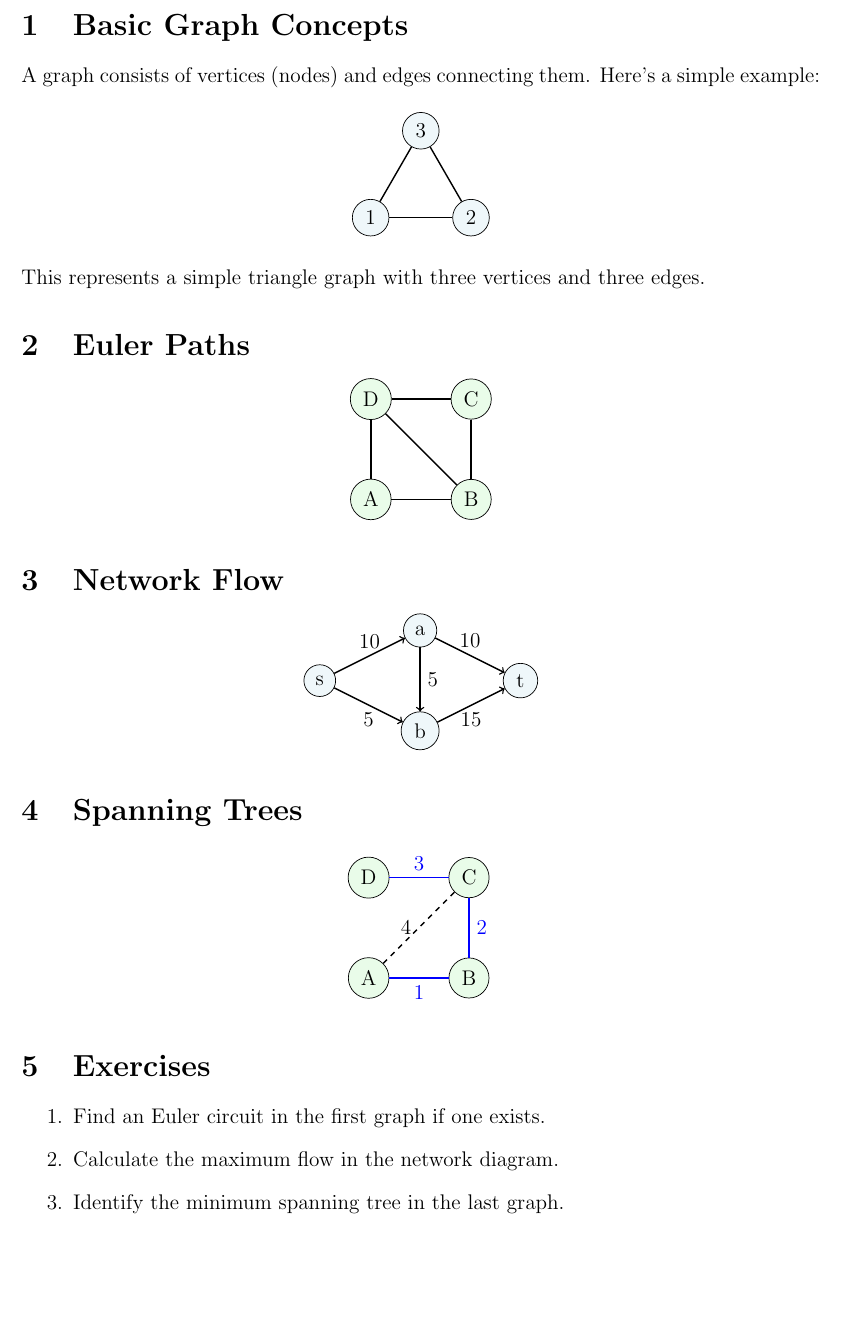
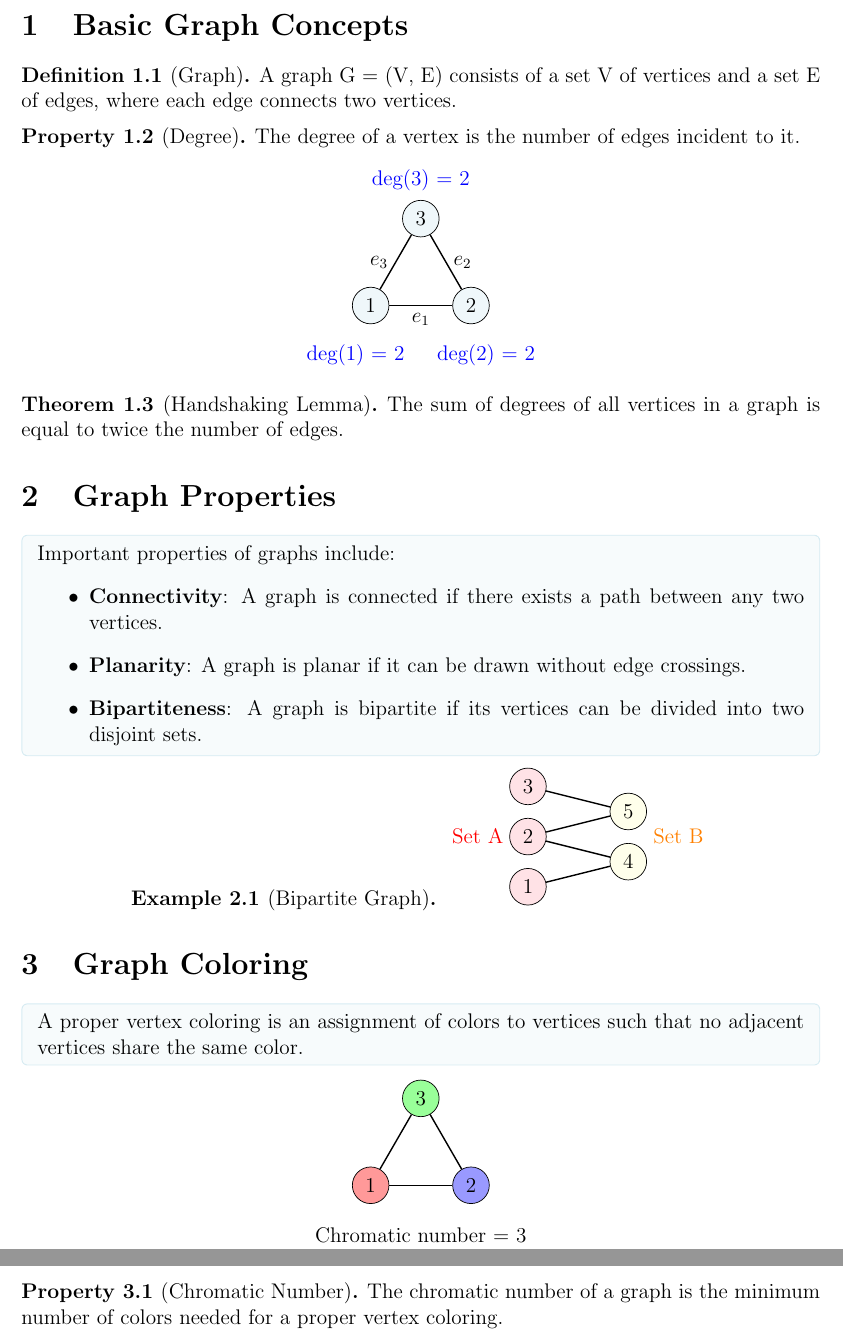
Before and after one commit to ashita0801/Graph-Theory-Latex, a LaTeX paper (main.tex): part of page 2 of 2 before the commit and two parts of pages 2 and 3 of 3 after it, the two joined at a grey line, cut so that both start at the same text, the shorter picture padded with empty space. Compiled offline with pdfLaTeX.

Commit message:
updates pdf with more features

```diff
--- a/main.tex
+++ b/main.tex
@@ -6,6 +6,8 @@
 \usepackage{geometry}
 \usepackage{xcolor}
 \usepackage{hyperref}
+\usepackage[most]{tcolorbox}  % Added 'most' option
+\usepackage{amsthm}
 
 % Set page geometry
 \geometry{margin=1in}
@@ -38,77 +64,96 @@ This document provides visual representations of fundamental graph theory concep
 \section{Basic Graph Concepts}
 
-A graph consists of vertices (nodes) and edges connecting them. Here's a simple example:
+\begin{definition}[Graph]
+A graph G = (V, E) consists of a set V of vertices and a set E of edges, where each edge connects two vertices.
+\end{definition}
+
+\begin{property}[Degree]
+The degree of a vertex is the number of edges incident to it.
+\end{property}
 
 \begin{center}
 \begin{tikzpicture}
-    % Create vertices
+    % Create vertices with labels and degrees
     \node[draw, circle, fill=lightblue!20] (A) at (0,0) {1};
     \node[draw, circle, fill=lightblue!20] (B) at (2,0) {2};
     \node[draw, circle, fill=lightblue!20] (C) at (1,1.732) {3};
+
+    % Draw edges with labels
+    \draw[thick] (A) -- node[below] {$e_1$} (B);
+    \draw[thick] (B) -- node[right] {$e_2$} (C);
+    \draw[thick] (C) -- node[left] {$e_3$} (A);
+
+    % Add degree annotations
+    \node[text=blue] at (-0.3,-1) {deg(1) = 2};
+    \node[text=blue] at (2.3,-1) {deg(2) = 2};
+    \node[text=blue] at (1,2.5) {deg(3) = 2};
+\end{tikzpicture}
+\end{center}
+
+\begin{theorem}[Handshaking Lemma]
+The sum of degrees of all vertices in a graph is equal to twice the number of edges.
+\end{theorem}
+
+\section{Graph Properties}
+
+\begin{tcolorbox}[theorembox]
+Important properties of graphs include:
+\begin{itemize}
+    \item \textbf{Connectivity}: A graph is connected if there exists a path between any two vertices.
+    \item \textbf{Planarity}: A graph is planar if it can be drawn without edge crossings.
+    \item \textbf{Bipartiteness}: A graph is bipartite if its vertices can be divided into two disjoint sets.
+\end{itemize}
+\end{tcolorbox}
+
+\begin{example}[Bipartite Graph]
+\begin{center}
+\begin{tikzpicture}
+    % Left set vertices
+    \node[draw, circle, fill=pastelred!40] (A1) at (0,0) {1};
+    \node[draw, circle, fill=pastelred!40] (A2) at (0,1) {2};
+    \node[draw, circle, fill=pastelred!40] (A3) at (0,2) {3};
+
+    % Right set vertices
+    \node[draw, circle, fill=pastelyellow!40] (B1) at (2,0.5) {4};
+    \node[draw, circle, fill=pastelyellow!40] (B2) at (2,1.5) {5};
+
+    % Draw edges
+    \draw[thick] (A1) -- (B1);
+    \draw[thick] (A2) -- (B1);
+    \draw[thick] (A2) -- (B2);
+    \draw[thick] (A3) -- (B2);
+
+    % Add set labels
+    \node[text=red] at (-1,1) {Set A};
+    \node[text=orange] at (3,1) {Set B};
+\end{tikzpicture}
+\end{center}
+\end{example}
+
+\section{Graph Coloring}
+\begin{tcolorbox}[theorembox]
+A proper vertex coloring is an assignment of colors to vertices such that no adjacent vertices share the same color.
+\end{tcolorbox}
+
+\begin{center}
+\begin{tikzpicture}
+    % Create vertices with different colors
+    \node[draw, circle, fill=red!40] (A) at (0,0) {1};
+    \node[draw, circle, fill=blue!40] (B) at (2,0) {2};
+    \node[draw, circle, fill=green!40] (C) at (1,1.732) {3};
 
     % Draw edges
     \draw[thick] (A) -- (B);
     \draw[thick] (B) -- (C);
     \draw[thick] (C) -- (A);
-\end{tikzpicture}
-\end{center}
-This represents a simple triangle graph with three vertices and three edges.
 
-\section{Euler Paths}
-
-\begin{center}
-\begin{tikzpicture}
-    \node[draw, circle, fill=lightgreen!20] (A) at (0,0) {A};
-    \node[draw, circle, fill=lightgreen!20] (B) at (2,0) {B};
-    \node[draw, circle, fill=lightgreen!20] (C) at (2,2) {C};
-    \node[draw, circle, fill=lightgreen!20] (D) at (0,2) {D};
-
-    \draw[thick] (A) -- (B);
-    \draw[thick] (B) -- (C);
-    \draw[thick] (C) -- (D);
-    \draw[thick] (D) -- (A);
-    \draw[thick] (B) -- (D);
+    % Add chromatic number
+    \node[text=black] at (1,-1) {Chromatic number = 3};
 \end{tikzpicture}
 \end{center}
 
-\section{Network Flow}
-
-\begin{center}
-\begin{tikzpicture}
-    \node[draw, circle, fill=lightblue!20] (s) at (0,1) {s};
-    \node[draw, circle, fill=lightblue!20] (a) at (2,2) {a};
-    \node[draw, circle, fill=lightblue!20] (b) at (2,0) {b};
-    \node[draw, circle, fill=lightblue!20] (t) at (4,1) {t};
-
-    \draw[->, thick] (s) -- node[above] {10} (a);
-    \draw[->, thick] (a) -- node[right] {5} (b);
-    \draw[->, thick] (b) -- node[below] {15} (t);
-    \draw[->, thick] (s) -- node[below] {5} (b);
-    \draw[->, thick] (a) -- node[above] {10} (t);
-\end{tikzpicture}
-\end{center}
-
-\section{Spanning Trees}
-
-\begin{center}
-\begin{tikzpicture}
-    \node[draw, circle, fill=lightgreen!20] (A) at (0,0) {A};
-    \node[draw, circle, fill=lightgreen!20] (B) at (2,0) {B};
-    \node[draw, circle, fill=lightgreen!20] (C) at (2,2) {C};
-    \node[draw, circle, fill=lightgreen!20] (D) at (0,2) {D};
-
-    \draw[thick, blue] (A) -- node[below] {1} (B);
-    \draw[thick, blue] (B) -- node[right] {2} (C);
-    \draw[thick, blue] (C) -- node[above] {3} (D);
-    \draw[thick, dashed] (A) -- node[left] {4} (C);
-\end{tikzpicture}
-\end{center}
-
-\section{Exercises}
-\begin{enumerate}
-    \item Find an Euler circuit in the first graph if one exists.
-    \item Calculate the maximum flow in the network diagram.
-    \item Identify the minimum spanning tree in the last graph.
-\end{enumerate}
+\begin{property}[Chromatic Number]
+The chromatic number of a graph is the minimum number of colors needed for a proper vertex coloring.
+\end{property}
 
 \end{document}
```
Also changed, not shown: main.pdf, main.tex (30 more changed lines), 6 other files.
